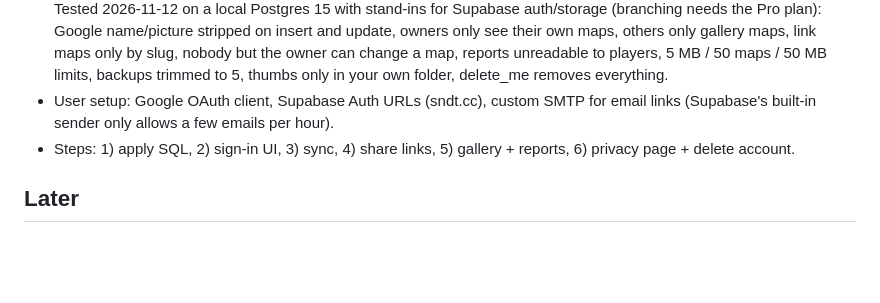
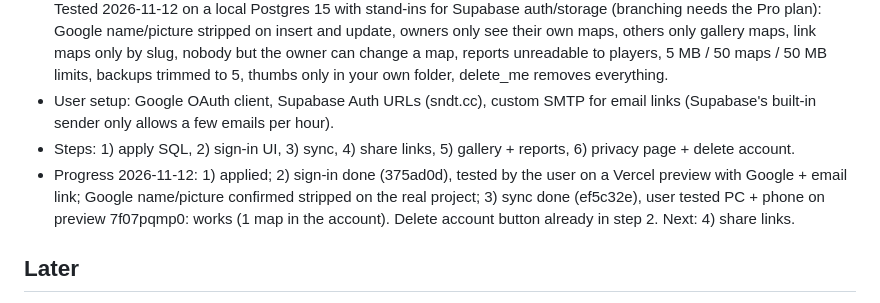
Before and after one commit to spectravv/SNDT, a Markdown page: ROADMAP.md, the part around the change. GitHub-like rendering; blank space fills up the shorter version.

Commit message:
ROADMAP: accounts steps 1-3 done and tested

```diff
--- a/ROADMAP.md
+++ b/ROADMAP.md
@@ -127,6 +127,7 @@ v1.0.5.1 hotfix released 2026-11-07 (ILVF station numbers, striped lines bend, n
 - Database: supabase/accounts.sql, APPLIED to sndt 2026-11-12 as migrations accounts + accounts_tidy (column json renamed data: json is a keyword in the project's Postgres 17). User approved the limits (until a paid Supabase plan). Tested 2026-11-12 on a local Postgres 15 with stand-ins for Supabase auth/storage (branching needs the Pro plan): Google name/picture stripped on insert and update, owners only see their own maps, others only gallery maps, link maps only by slug, nobody but the owner can change a map, reports unreadable to players, 5 MB / 50 maps / 50 MB limits, backups trimmed to 5, thumbs only in your own folder, delete_me removes everything.
 - User setup: Google OAuth client, Supabase Auth URLs (sndt.cc), custom SMTP for email links (Supabase's built-in sender only allows a few emails per hour).
 - Steps: 1) apply SQL, 2) sign-in UI, 3) sync, 4) share links, 5) gallery + reports, 6) privacy page + delete account.
+- Progress 2026-11-12: 1) applied; 2) sign-in done (375ad0d), tested by the user on a Vercel preview with Google + email link; Google name/picture confirmed stripped on the real project; 3) sync done (ef5c32e), user tested PC + phone on preview 7f07pqmp0: works (1 map in the account). Delete account button already in step 2. Next: 4) share links.
 
 ## Later
 - MTR import: an option to spread out only the crowded areas (dense city centres) on import, instead of the whole map (decided 2026-10-28). (moved out of v1.0.2 on 2026-10-29)
```
